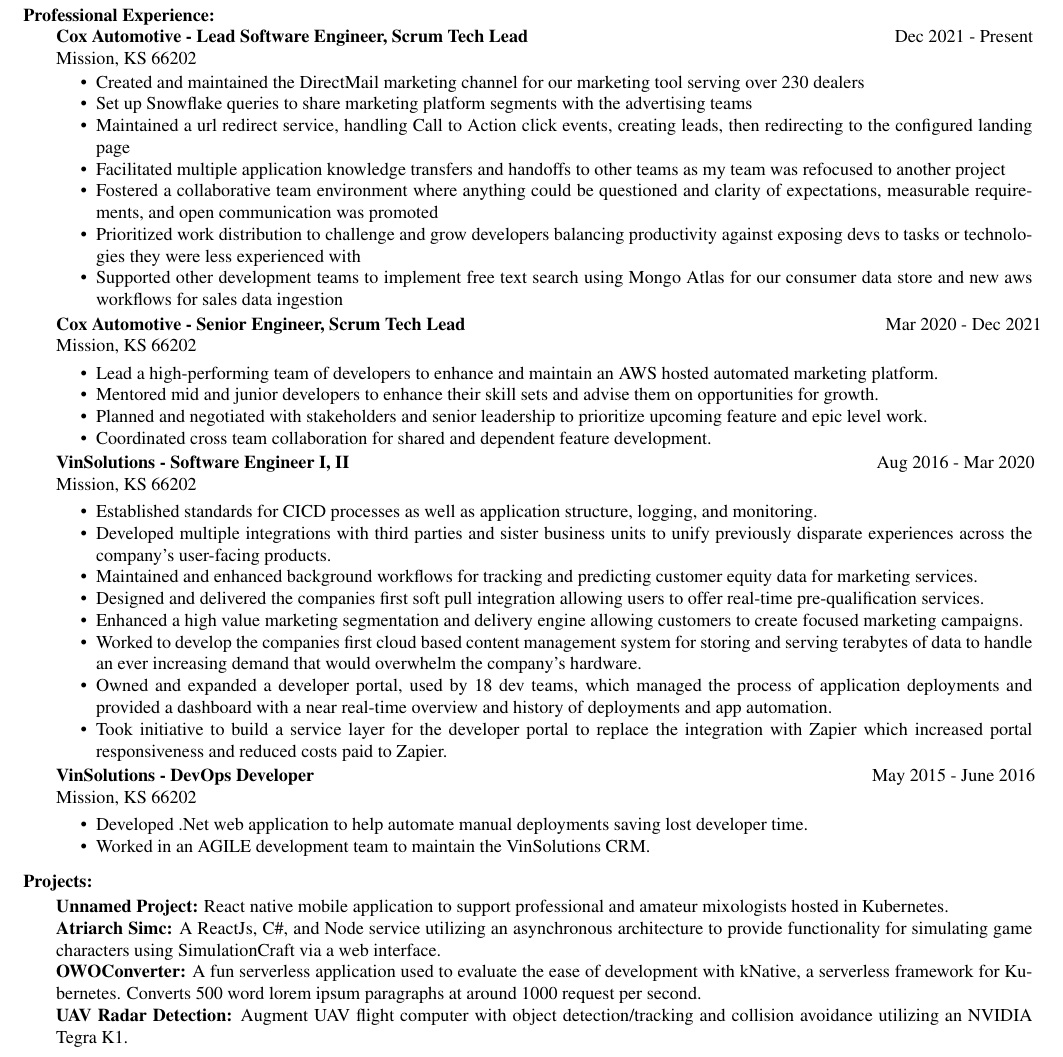
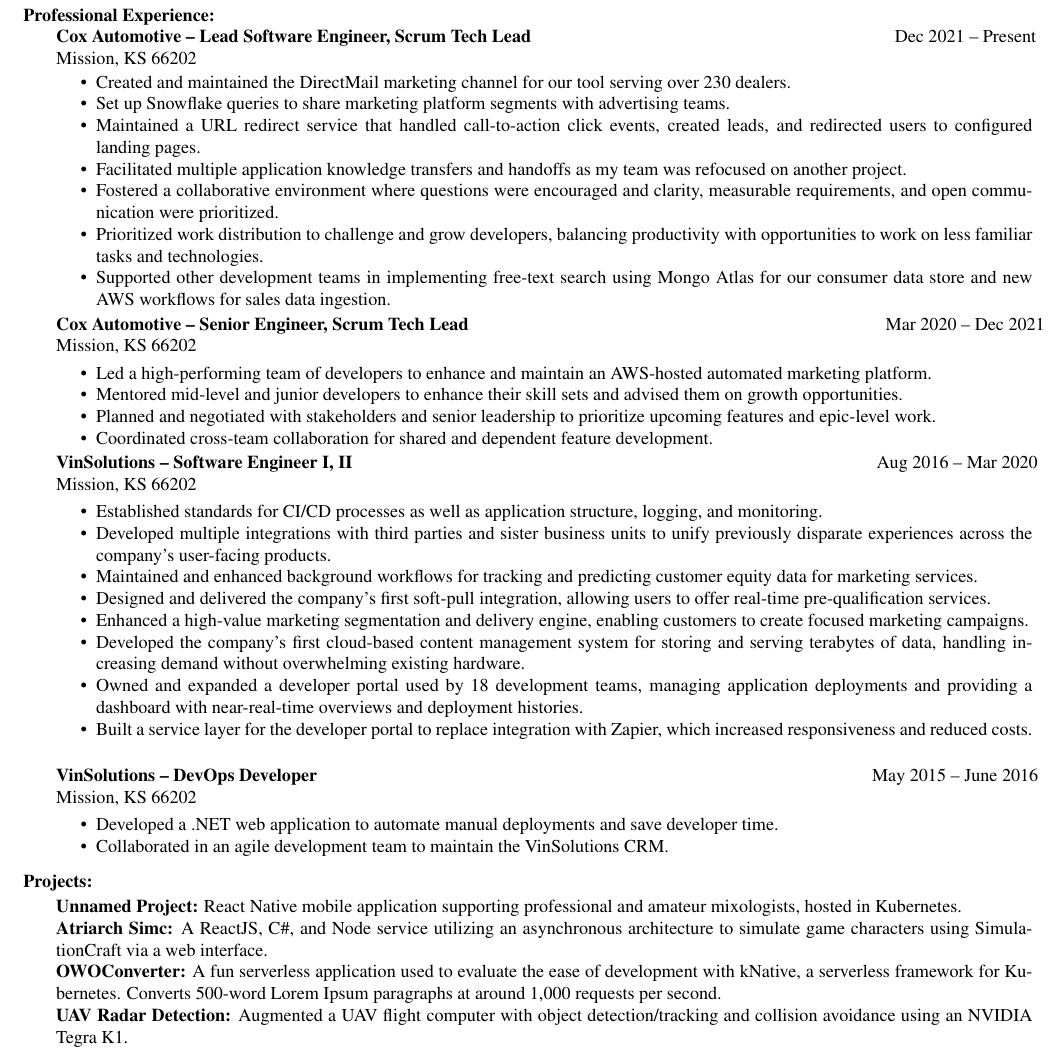
Before and after one commit to Demonslyr/Resume, a LaTeX CV (Daniel_Murtha_Resume.tex): part of the page, cut so that both start at the same text. Compiled offline with pdfLaTeX.

Commit message:
review edits

```diff
--- a/Daniel_Murtha_Resume.tex
+++ b/Daniel_Murtha_Resume.tex
@@ -64,67 +64,72 @@
 \begin{changemargin}{-0.25in}{0in}
 	\begin{tabbing}
 		\hspace{5.5in}\= \kill
-	{\bf Cox Automotive - Lead Software Engineer, Scrum Tech Lead} \>~~~~~~~~~~~~~~~~~~~~~~~~~~Dec 2021 - Present\\
+		{\bf Cox Automotive – Lead Software Engineer, Scrum Tech Lead} \>~~~~~~~~~~~~~~~~~~~~~~~~~~Dec 2021 – Present\\
 		Mission, KS 66202
 	\end{tabbing}\vspace{-1pt}
 	\begin{itemize}
-        \item Created and maintained the DirectMail marketing channel for our marketing tool serving over 230 dealers
-		\item Set up Snowflake queries to share marketing platform segments with the advertising teams
-		\item Maintained a url redirect service, handling Call to Action click events, creating leads, then redirecting to the configured landing page
-		\item Facilitated multiple application knowledge transfers and handoffs to other teams as my team was refocused to another project
-		\item Fostered a collaborative team environment where anything could be questioned and clarity of expectations, measurable requirements, and open communication was promoted
-		\item Prioritized work distribution to challenge and grow developers balancing productivity against exposing devs to tasks or technologies they were less experienced with
-		\item Supported other development teams to implement free text search using Mongo Atlas for our consumer data store and new aws workflows for sales data ingestion
+		\item Created and maintained the DirectMail marketing channel for our tool serving over 230 dealers.
+		\item Set up Snowflake queries to share marketing platform segments with advertising teams.
+		\item Maintained a URL redirect service that handled call-to-action click events, created leads, and redirected users to configured landing pages.
+		\item Facilitated multiple application knowledge transfers and handoffs as my team was refocused on another project.
+		\item Fostered a collaborative environment where questions were encouraged and clarity, measurable requirements, and open communication were prioritized.
+		\item Prioritized work distribution to challenge and grow developers, balancing productivity with opportunities to work on less familiar tasks and technologies.
+		\item Supported other development teams in implementing free-text search using Mongo Atlas for our consumer data store and new AWS workflows for sales data ingestion.
 		\vspace{-15pt}
 	\end{itemize}
 	\vspace{0.2in}
 	\begin{tabbing}
 		\hspace{5.5in}\= \kill
-	{\bf Cox Automotive - Senior Engineer, Scrum Tech Lead} \>~~~~~~~~~~~~~~~~~~~~~~~~Mar 2020 - Dec 2021\\
+		{\bf Cox Automotive – Senior Engineer, Scrum Tech Lead} \>~~~~~~~~~~~~~~~~~~~~~~~~Mar 2020 – Dec 2021\\
 		Mission, KS 66202
 	\end{tabbing}\vspace{-1pt}
 	\begin{itemize}
-		\item Lead a high-performing team of developers to enhance and maintain an AWS hosted automated marketing platform.
-		\item Mentored mid and junior developers to enhance their skill sets and advise them on opportunities for growth.
-		\item Planned and negotiated with stakeholders and senior leadership to prioritize upcoming feature and epic level work.
-		\item Coordinated cross team collaboration for shared and dependent feature development.\vspace{-15pt}
+		\item Led a high-performing team of developers to enhance and maintain an AWS-hosted automated marketing platform.
+		\item Mentored mid-level and junior developers to enhance their skill sets and advised them on growth opportunities.
+		\item Planned and negotiated with stakeholders and senior leadership to prioritize upcoming features and epic-level work.
+		\item Coordinated cross-team collaboration for shared and dependent feature development.
+		\vspace{-15pt}
 	\end{itemize}
 	\vspace{0.2in}
 	\begin{tabbing}
 		\hspace{5.5in}\= \kill
-    {\bf VinSolutions - Software Engineer I, II} \>~~~~~~~~~~~~~~~~~~~~~~Aug 2016 - Mar 2020\\
+		{\bf VinSolutions – Software Engineer I, II} \>~~~~~~~~~~~~~~~~~~~~~~Aug 2016 – Mar 2020\\
 		Mission, KS 66202
 	\end{tabbing}\vspace{-1pt}
 	\begin{itemize}
-		\item Established standards for CICD processes as well as application structure, logging, and monitoring.
-		\item Developed multiple integrations with third parties and sister business units to unify previously disparate experiences across the company's user-facing products.
+		\item Established standards for CI/CD processes as well as application structure, logging, and monitoring.
+		\item Developed multiple integrations with third parties and sister business units to unify previously disparate experiences across the company’s user-facing products.
 		\item Maintained and enhanced background workflows for tracking and predicting customer equity data for marketing services.
-		\item Designed and delivered the companies first soft pull integration allowing users to offer real-time pre-qualification services.
-		\item Enhanced a high value marketing segmentation and delivery engine allowing customers to create focused marketing campaigns.
-		\item Worked to develop the companies first cloud based content management system for storing and serving terabytes of data to handle an ever increasing demand that would overwhelm the company's hardware.
-		\item Owned and expanded a developer portal, used by 18 dev teams, which managed the process of application deployments and provided a dashboard with a near real-time overview and history of deployments and app automation.
-		\item Took initiative to build a service layer for the developer portal to replace the integration with Zapier which increased portal responsiveness and reduced costs paid to Zapier. \vspace{-15pt}
+		\item Designed and delivered the company’s first soft-pull integration, allowing users to offer real-time pre-qualification services.
+		\item Enhanced a high-value marketing segmentation and delivery engine, enabling customers to create focused marketing campaigns.
+		\item Developed the company’s first cloud-based content management system for storing and serving terabytes of data, handling increasing demand without overwhelming existing hardware.
+		\item Owned and expanded a developer portal used by 18 development teams, managing application deployments and providing a dashboard with near-real-time overviews and deployment histories.
+		\item Built a service layer for the developer portal to replace integration with Zapier, which increased responsiveness and reduced costs.
+		\vspace{-15pt}
 	\end{itemize}
 	\vspace{0.2in}
 	\begin{tabbing}
 		\hspace{5.5in}\= \kill
-	{\bf VinSolutions - DevOps Developer} \>~~~~~~~~~~~~~~~~~~~~~May 2015 - June 2016\\
+		{\bf VinSolutions – DevOps Developer} \>~~~~~~~~~~~~~~~~~~~~~May 2015 – June 2016\\
 		Mission, KS 66202
 	\end{tabbing}\vspace{-1pt}
 	\begin{itemize}
-		\item Developed .Net web application to help automate manual deployments saving lost developer time.
-		\item Worked in an AGILE development team to maintain the VinSolutions CRM.\vspace{-15pt}
+		\item Developed a .NET web application to automate manual deployments and save developer time.
+		\item Collaborated in an agile development team to maintain the VinSolutions CRM.
+		\vspace{-15pt}
 	\end{itemize}
 	\vspace{0.1in}
 \end{changemargin}
+
 \section{Projects:}
 {
 	\begin{changemargin}{-0.25in}{0in}
-	\textbf{Unnamed Project:} React native mobile application to support professional and amateur mixologists hosted in Kubernetes.\\
-	\textbf{Atriarch Simc:} A ReactJs, C\#, and Node service utilizing an asynchronous architecture to provide functionality for simulating game characters using SimulationCraft via a web interface.\\
-	\textbf{OWOConverter:} A fun serverless application used to evaluate the ease of development with kNative, a serverless framework for Kubernetes. Converts 500 word lorem ipsum paragraphs at around 1000 request per second.\\
-	\textbf{UAV Radar Detection:} Augment UAV flight computer with object detection/tracking and collision avoidance utilizing an NVIDIA Tegra K1.\\
+		\textbf{Unnamed Project:} React Native mobile application supporting professional and amateur mixologists, hosted in Kubernetes.\\
+		\textbf{Atriarch Simc:} A ReactJS, C\#, and Node service utilizing an asynchronous architecture to simulate game characters using SimulationCraft via a web interface.\\
+		\textbf{OWOConverter:} A fun serverless application used to evaluate the ease of development with kNative, a serverless framework for Kubernetes. Converts 500-word Lorem Ipsum paragraphs at around 1,000 requests per second.\\
+		\textbf{UAV Radar Detection:} Augmented a UAV flight computer with object detection/tracking and collision avoidance using an NVIDIA Tegra K1.
 	\end{changemargin}
 }
+
 \end{resume}
 \end{document}
```
Also changed, not shown: Daniel_Murtha_Resume.pdf, 2 other files. Lines whose indentation alone changed are shown as unchanged.
